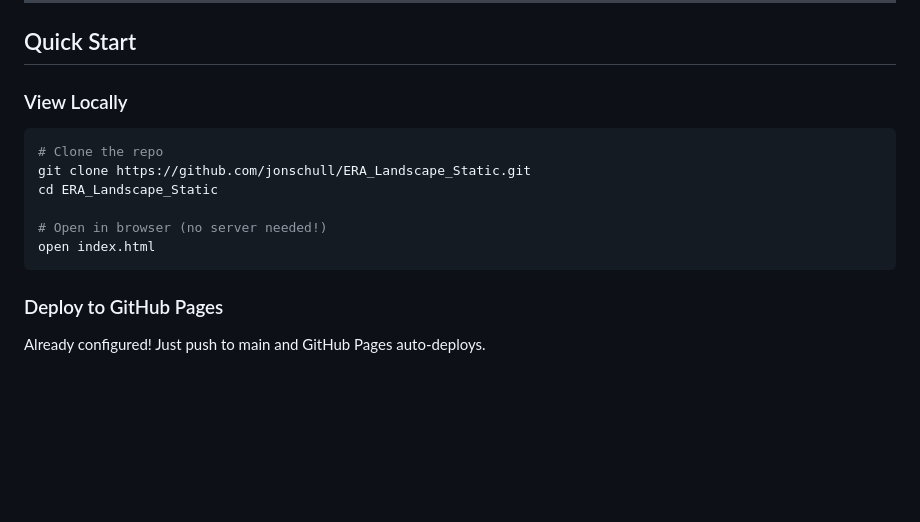
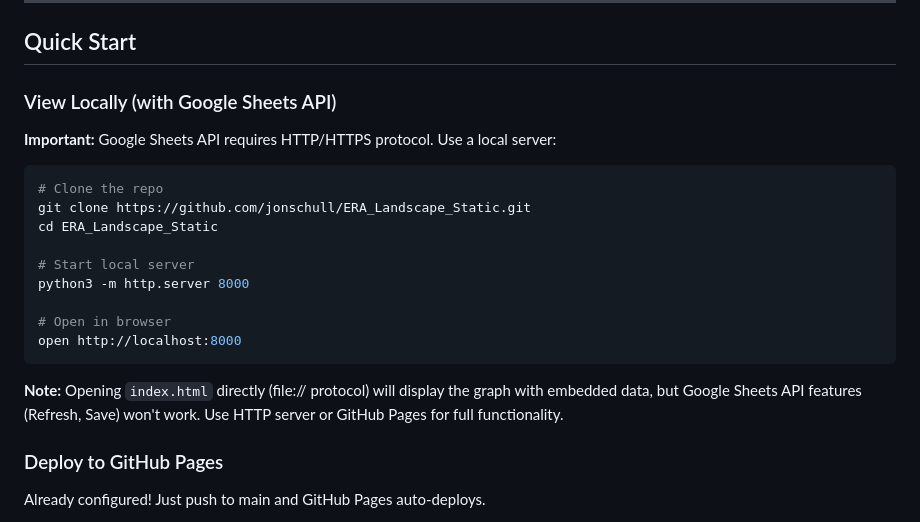
Before and after one commit to jonschull/ERA_Landscape_Static, a Markdown page: README.md, the part around the change. Rendered like a GitHub page; blank space fills up the shorter version.

Commit message:
docs: Document HTTP/HTTPS requirement for Google Sheets API

````diff
--- a/README.md
+++ b/README.md
@@ -20,16 +20,23 @@ A **standalone HTML file** that:
 
 ## Quick Start
 
-### View Locally
+### View Locally (with Google Sheets API)
+
+**Important:** Google Sheets API requires HTTP/HTTPS protocol. Use a local server:
 
 ```bash
 # Clone the repo
 git clone https://github.com/jonschull/ERA_Landscape_Static.git
 cd ERA_Landscape_Static
 
-# Open in browser (no server needed!)
-open index.html
+# Start local server
+python3 -m http.server 8000
+
+# Open in browser
+open http://localhost:8000
 ```
+
+**Note:** Opening `index.html` directly (file:// protocol) will display the graph with embedded data, but Google Sheets API features (Refresh, Save) won't work. Use HTTP server or GitHub Pages for full functionality.
 
 ### Deploy to GitHub Pages
 
````
